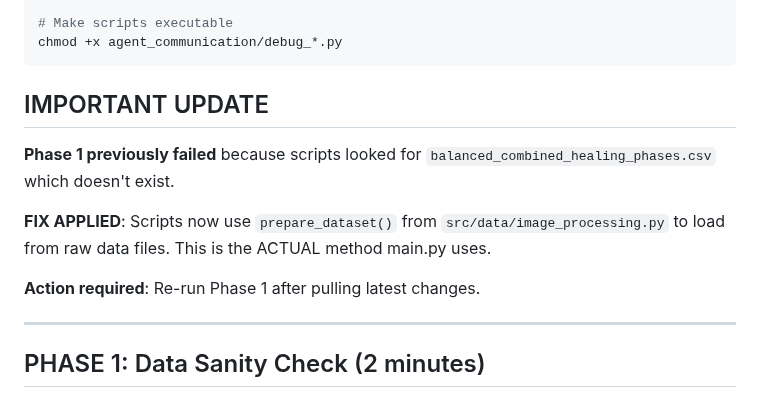
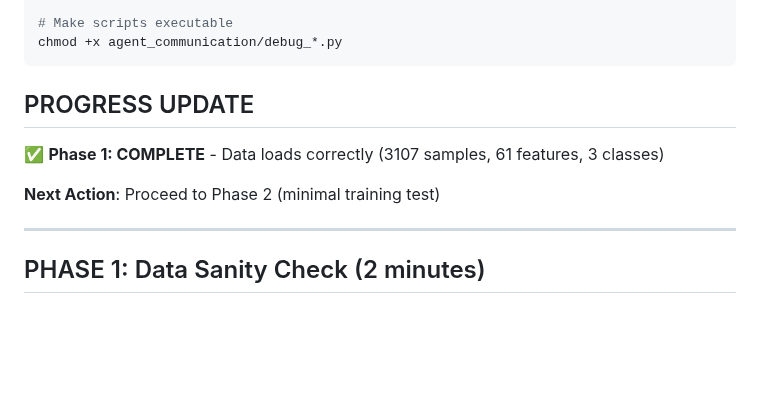
Before and after one commit to rezabasiri/DFUMultiClassification, a Markdown page: agent_communication/INSTRUCTIONS_FOR_LOCAL_AGENT.md, the part around the change. Rendered like a GitHub page; blank space fills up the shorter version.

Commit message:
Phase 1 complete - ready for Phase 2

````diff
--- a/agent_communication/INSTRUCTIONS_FOR_LOCAL_AGENT.md
+++ b/agent_communication/INSTRUCTIONS_FOR_LOCAL_AGENT.md
@@ -42,13 +42,11 @@ git pull origin claude/restore-weighted-f1-metrics-5PNy8
 chmod +x agent_communication/debug_*.py
 ```
 
-## IMPORTANT UPDATE
+## PROGRESS UPDATE
 
-**Phase 1 previously failed** because scripts looked for `balanced_combined_healing_phases.csv` which doesn't exist.
+✅ **Phase 1: COMPLETE** - Data loads correctly (3107 samples, 61 features, 3 classes)
 
-**FIX APPLIED**: Scripts now use `prepare_dataset()` from `src/data/image_processing.py` to load from raw data files. This is the ACTUAL method main.py uses.
-
-**Action required**: Re-run Phase 1 after pulling latest changes.
+**Next Action**: Proceed to Phase 2 (minimal training test)
 
 ---
 
````
